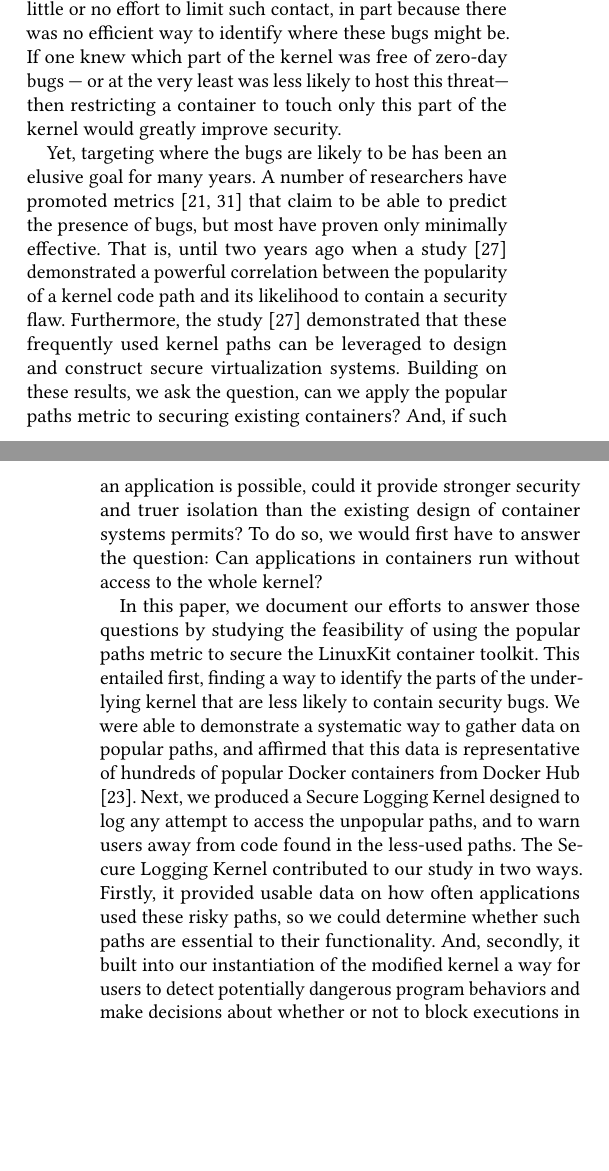
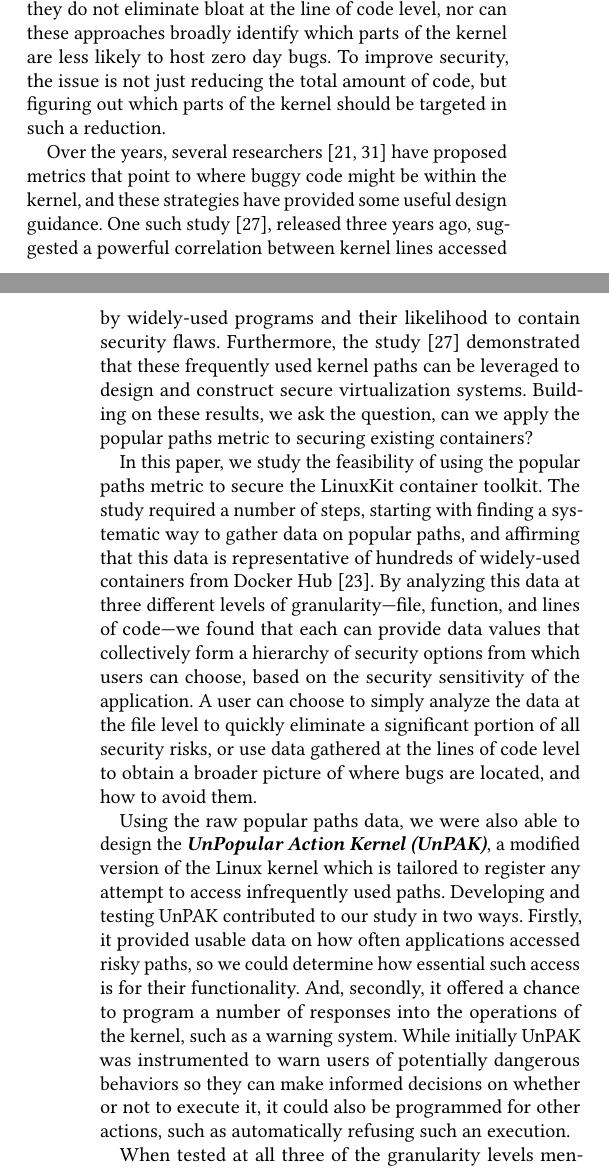
Before and after one commit to detectivelyw/lind-linuxkit-paper, a LaTeX paper (paper.tex, which reads introduction.tex): two parts of the columns of pages 1 and 2 of 13 before the commit and two parts of the columns of pages 1 and 2 of 14 after it, joined at a grey line, cut at the place of the change, the shorter picture padded with empty space. Compiled offline with pdfLaTeX.

Commit message:
update the introduction.

```diff
--- a/introduction.tex
+++ b/introduction.tex
@@ -15,3 +16,0 @@ This design, which makes containers more efficient and lightweight to use—feat
-unfortunately exposes them to zero-day bugs within the kernel itself \cite{containers-kernel-bug-tcp}.
-To this point, there has been little or no effort to limit such contact, in part because there was no efficient way to identify where these bugs might be.
-If one knew which part of the kernel was free of zero-day bugs — or at the very least was less likely to host this threat— then restricting a container to touch only this part of the kernel would greatly improve security.
@@ -18,17 +22,26 @@ If one knew which part of the kernel was free of zero-day bugs — or at the ver
+Furthermore, they do not eliminate bloat at the line of code level, nor can these approaches broadly identify which parts of the kernel are less likely to host zero day bugs.
+To improve security, the issue is not just reducing the total amount of code, but figuring out which parts of the kernel should be targeted in such a reduction.
 
-Yet, targeting where the bugs are likely to be has been an elusive goal for many years.
-A number of researchers have promoted metrics \cite{Chou, Ozment} that claim to be able to predict the presence of bugs, but most have proven only minimally effective.
-That is, until two years ago when a study \cite{Lock-in-Pop} demonstrated a powerful correlation between the popularity of a kernel code path and its likelihood to contain a security flaw.
+Over the years, several  researchers \cite{Chou, Ozment} have proposed metrics that point to where buggy code might be within the kernel,
+and these strategies have provided some useful  design guidance.
+One such study \cite{Lock-in-Pop}, released three years ago, suggested a powerful correlation between kernel lines accessed by widely-used programs and their likelihood to contain security flaws.
 Furthermore, the study \cite{Lock-in-Pop} demonstrated that these frequently used kernel paths can be leveraged to design and construct secure virtualization systems.
 Building on these results, we ask the question, can we apply the popular paths metric to  securing existing containers?
-And, if such an application is possible, could it provide stronger security and truer isolation than the existing design of container systems permits?
-To do so, we would first have to answer the question: Can applications in containers run without access to the whole kernel?
 
-In this paper, we document our efforts to answer those questions by studying the feasibility of using the popular paths metric to secure the LinuxKit container toolkit.
-This entailed first, finding a way to identify the parts of the underlying kernel that are less likely to contain security bugs. We were able to demonstrate a systematic way to gather data on popular paths,
-and affirmed that this data is representative of hundreds of popular Docker containers from Docker Hub \cite{DockerHub}.
-Next, we produced a Secure Logging Kernel designed to log any attempt to access the unpopular paths, and to warn users away from code found in the less-used paths.
-The Secure Logging Kernel contributed to our study in two ways. Firstly, it provided usable data on how often applications used these risky paths,
-so we could determine whether such paths are essential to their functionality.
-And, secondly, it built into our instantiation of the modified kernel a way for users to detect potentially dangerous program behaviors and make decisions about whether or not to block executions in unpopular paths.
+In this paper, we study the feasibility of using the popular paths metric to secure the LinuxKit container toolkit.
+The study required a number of steps, starting with finding a  systematic way to gather data on popular paths,
+and affirming that this data is representative of hundreds of widely-used containers from Docker Hub \cite{DockerHub}.
+By analyzing this data at three different levels of granularity—file, function, and lines of code—we found that
+each can provide data values that collectively form a hierarchy of security options from which users can choose,
+based on the security sensitivity of the application. A user can choose to simply analyze the data at the file level to quickly eliminate a significant portion of all security risks,
+or use data gathered at the lines of code level to obtain a broader picture of where bugs are located, and how to avoid them.
 
+Using the raw popular paths data, we were also able to design the \textbf{\textit{UnPopular Action Kernel (UnPAK)}},
+a modified version of the Linux kernel which is tailored to register any attempt to access infrequently used paths.
+Developing and testing UnPAK contributed to our study in two ways.
+Firstly, it provided usable data on how often applications accessed risky paths, so we could determine how essential such access is for their functionality.
+And, secondly, it offered a chance to program a number of responses into the operations of the kernel, such as a warning system.
+While initially UnPAK  was instrumented to warn users of potentially dangerous behaviors so they can make informed decisions on whether or not to execute it,
+it could also be programmed for other actions, such as automatically refusing such an execution.
+
+When tested at all three of the granularity levels mentioned above, we confirmed that UnPAK can effectively prevent most kernel bugs from being triggered when running Docker containers.
@@ -42,0 +57 @@ Thus, greater security could be achieved with very little perceived difference i
+Lastly, in our performance evaluation, we found that running UnPAK as currently designed only incurred about 1\% of runtime overhead,
```
Also changed, not shown: introduction.tex (46 more changed lines).
